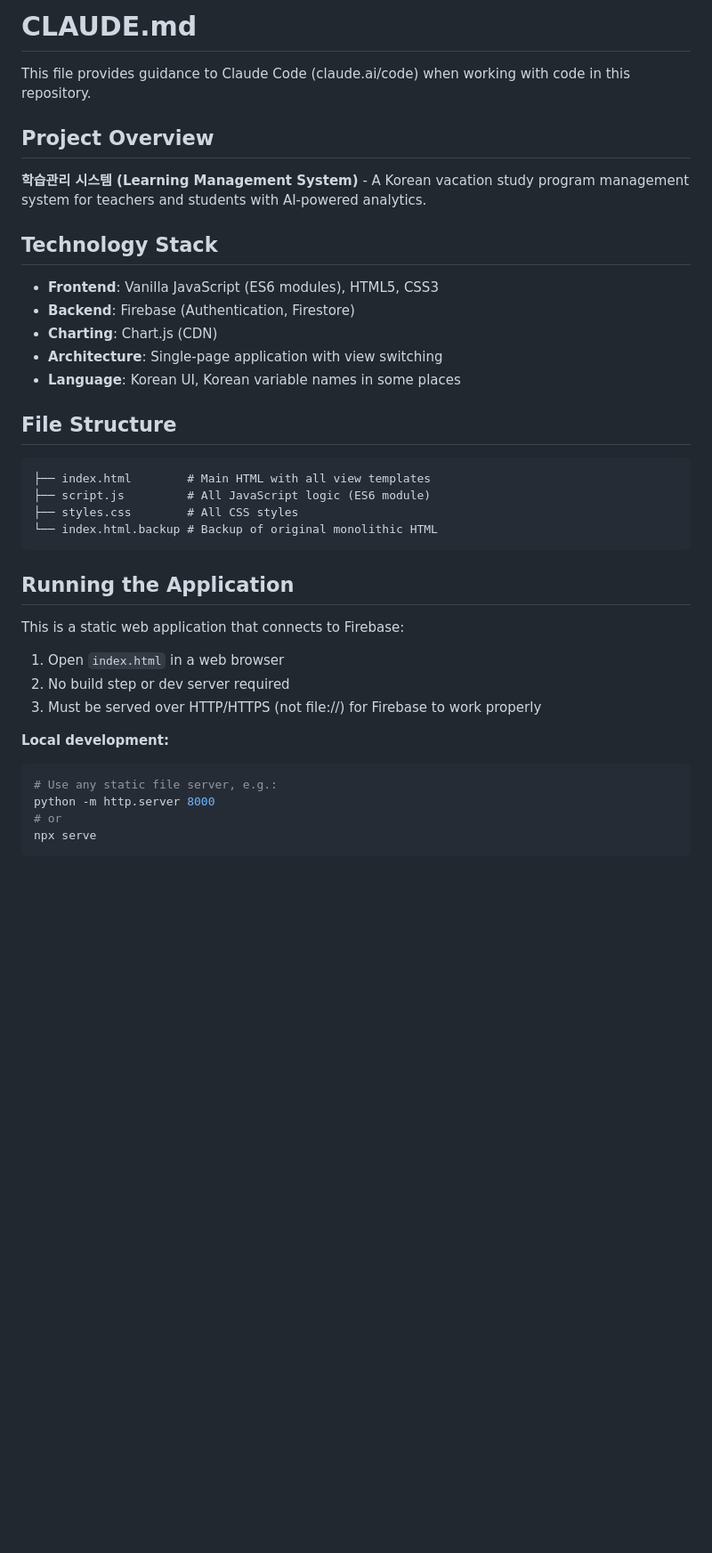
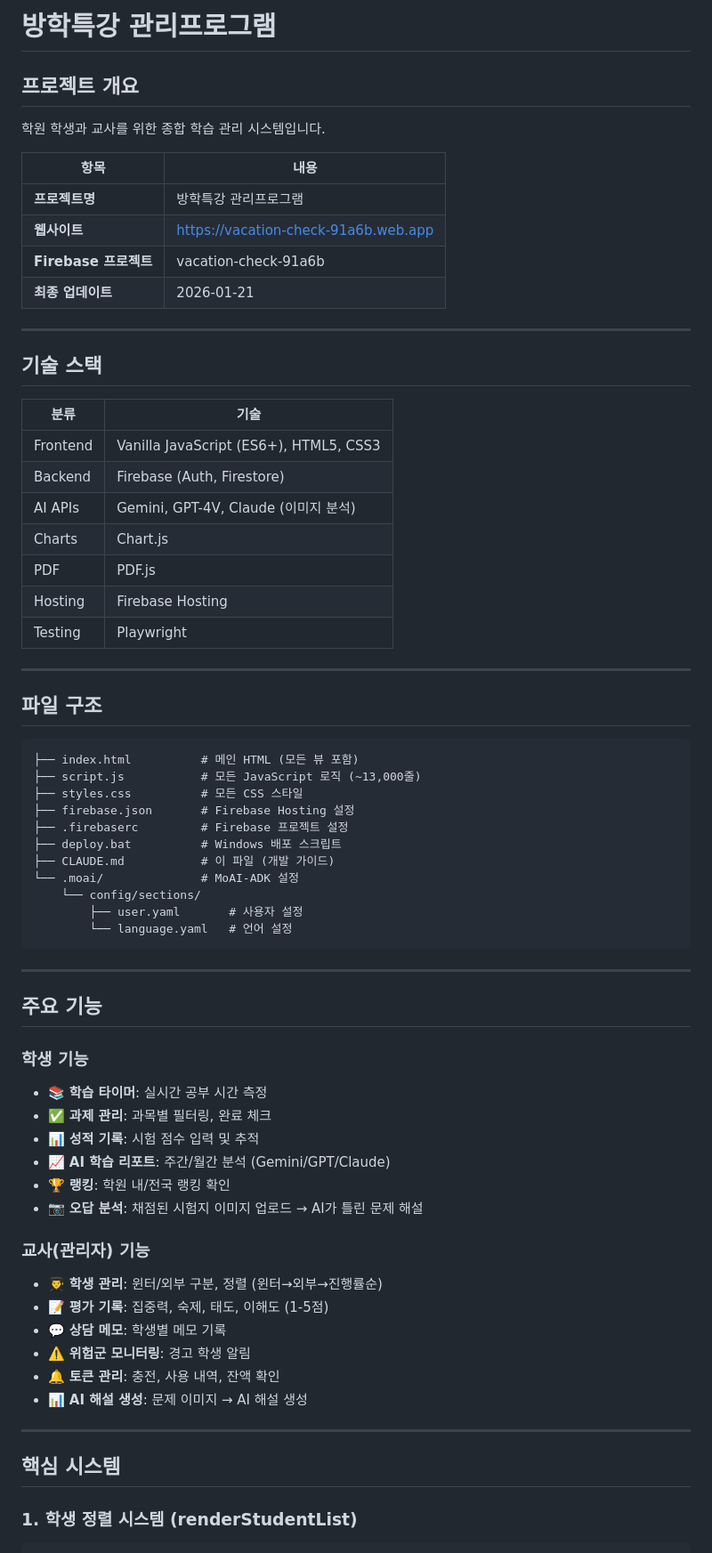
Before and after one commit to lovesobfkkss-design/vacation-study-manager, a Markdown page: CLAUDE.md, the part around one of its changes. Shown at 89% size. Rendered like a GitHub page; blank space fills up the shorter version.

````diff
--- a/CLAUDE.md
+++ b/CLAUDE.md
@@ -1,39 +1,71 @@
-# CLAUDE.md
+# 방학특강 관리프로그램
 
-This file provides guidance to Claude Code (claude.ai/code) when working with code in this repository.
+## 프로젝트 개요
 
-## Project Overview
+학원 학생과 교사를 위한 종합 학습 관리 시스템입니다.
 
-**학습관리 시스템 (Learning Management System)** - A Korean vacation study program management system for teachers and students with AI-powered analytics.
+| 항목 | 내용 |
+|------|------|
+| **프로젝트명** | 방학특강 관리프로그램 |
+| **웹사이트** | https://vacation-check-91a6b.web.app |
+| **Firebase 프로젝트** | vacation-check-91a6b |
+| **최종 업데이트** | 2026-01-21 |
 
-## Technology Stack
+---
 
-- **Frontend**: Vanilla JavaScript (ES6 modules), HTML5, CSS3
-- **Backend**: Firebase (Authentication, Firestore)
-- **Charting**: Chart.js (CDN)
-- **Architecture**: Single-page application with view switching
-- **Language**: Korean UI, Korean variable names in some places
+## 기술 스택
 
-## File Structure
+| 분류 | 기술 |
+|------|------|
+| Frontend | Vanilla JavaScript (ES6+), HTML5, CSS3 |
+| Backend | Firebase (Auth, Firestore) |
+| AI APIs | Gemini, GPT-4V, Claude (이미지 분석) |
+| Charts | Chart.js |
+| PDF | PDF.js |
+| Hosting | Firebase Hosting |
+| Testing | Playwright |
+
+---
+
+## 파일 구조
 
 ```
-├── index.html        # Main HTML with all view templates
-├── script.js         # All JavaScript logic (ES6 module)
-├── styles.css        # All CSS styles
-└── index.html.backup # Backup of original monolithic HTML
+├── index.html          # 메인 HTML (모든 뷰 포함)
+├── script.js           # 모든 JavaScript 로직 (~13,000줄)
+├── styles.css          # 모든 CSS 스타일
+├── firebase.json       # Firebase Hosting 설정
+├── .firebaserc         # Firebase 프로젝트 설정
+├── deploy.bat          # Windows 배포 스크립트
+├── CLAUDE.md           # 이 파일 (개발 가이드)
+└── .moai/              # MoAI-ADK 설정
+    └── config/sections/
+        ├── user.yaml       # 사용자 설정
+        └── language.yaml   # 언어 설정
 ```
 
-## Running the Application
+---
 
-This is a static web application that connects to Firebase:
+## 주요 기능
 
-1. Open `index.html` in a web browser
-2. No build step or dev server required
-3. Must be served over HTTP/HTTPS (not file://) for Firebase to work properly
+### 학생 기능
+- 📚 **학습 타이머**: 실시간 공부 시간 측정
+- ✅ **과제 관리**: 과목별 필터링, 완료 체크
+- 📊 **성적 기록**: 시험 점수 입력 및 추적
+- 📈 **AI 학습 리포트**: 주간/월간 분석 (Gemini/GPT/Claude)
+- 🏆 **랭킹**: 학원 내/전국 랭킹 확인
+- 📷 **오답 분석**: 채점된 시험지 이미지 업로드 → AI가 틀린 문제 해설
 
-**Local development:**
-```bash
-# Use any static file server, e.g.:
-python -m http.server 8000
-# or
-npx serve
+### 교사(관리자) 기능
+- 👨‍🎓 **학생 관리**: 윈터/외부 구분, 정렬 (윈터→외부→진행률순)
+- 📝 **평가 기록**: 집중력, 숙제, 태도, 이해도 (1-5점)
+- 💬 **상담 메모**: 학생별 메모 기록
+- ⚠️ **위험군 모니터링**: 경고 학생 알림
+- 🔔 **토큰 관리**: 충전, 사용 내역, 잔액 확인
+- 📊 **AI 해설 생성**: 문제 이미지 → AI 해설 생성
+
+---
+
+## 핵심 시스템
+
+### 1. 학생 정렬 시스템 (renderStudentList)
+
````
Also changed, not shown: other parts of CLAUDE.md (+128 -168 lines).
